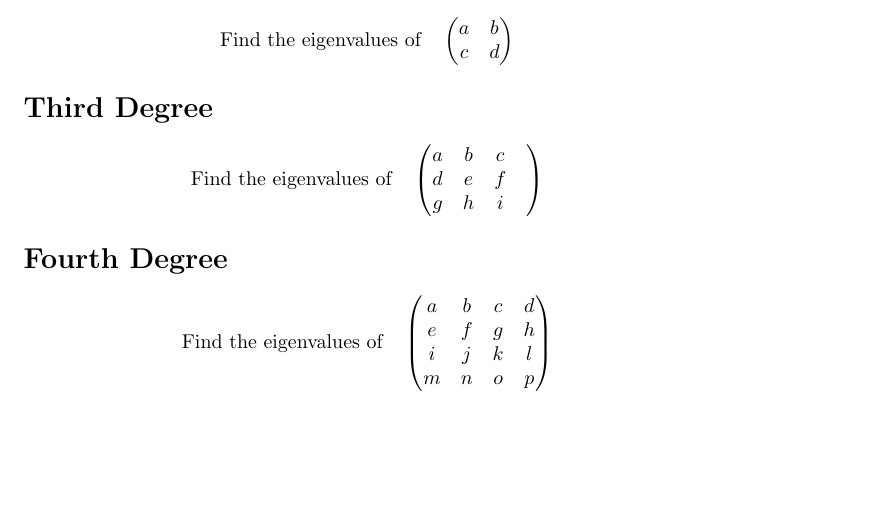
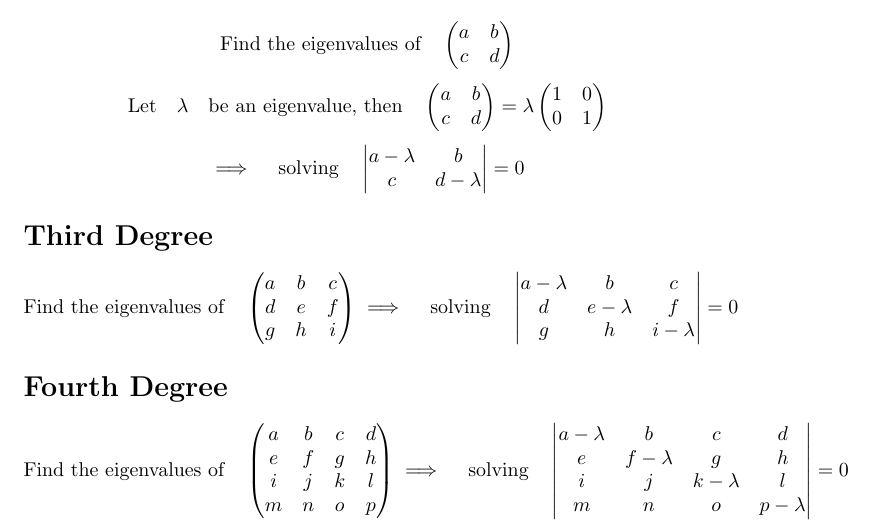
Before and after one commit to ojarsbuddy/eigenvalues, a LaTeX document (eigen.tex): part of the page, cut so that both start at the same text, the shorter picture padded with empty space. Compiled offline with pdfLaTeX.

Commit message:
Added determinants.

```diff
--- a/eigen.tex
+++ b/eigen.tex
@@ -9,19 +9,32 @@
     a & b \\c&d\\
   \end{pmatrix}
 \]
+\[\qq*{Let}\lambda\qq{be an eigenvalue, then}
+  \begin{pmatrix}
+    a & b \\c&d\\
+  \end{pmatrix}=\lambda\begin{pmatrix}\imat{2}\end{pmatrix}
+\]
+\[\implies\qq{solving}
+  \mdet{a-\lambda & b \\c&d-\lambda}
+  =0
+\]
 
 \section*{Third Degree}
 \[\qq*{Find the eigenvalues of}
   \begin{pmatrix}
-    a & b & c & \\d&e&f\\g&h&i\\
-  \end{pmatrix}
+    a & b & c \\d&e&f\\g&h&i
+  \end{pmatrix}\implies\qq{solving}
+  \mdet{a-\lambda & b &c\\d&e-\lambda&f\\g&h&i-\lambda}
+  =0
 \]
 
 \section*{Fourth Degree}
 \[\qq*{Find the eigenvalues of}
   \begin{pmatrix}
-    a & b & c & d \\e&f&g&h\\i&j&k&l\\m&n&o&p\\
-  \end{pmatrix}
+    a & b & c & d \\e&f&g&h\\i&j&k&l\\m&n&o&p
+  \end{pmatrix}\implies\qq{solving}
+  \mdet{a-\lambda & b& c&d\\e&f-\lambda&g&h\\i&j&k-\lambda&l\\m&n&o&p-\lambda}
+  =0
 \]
 
 \end{document}
```
